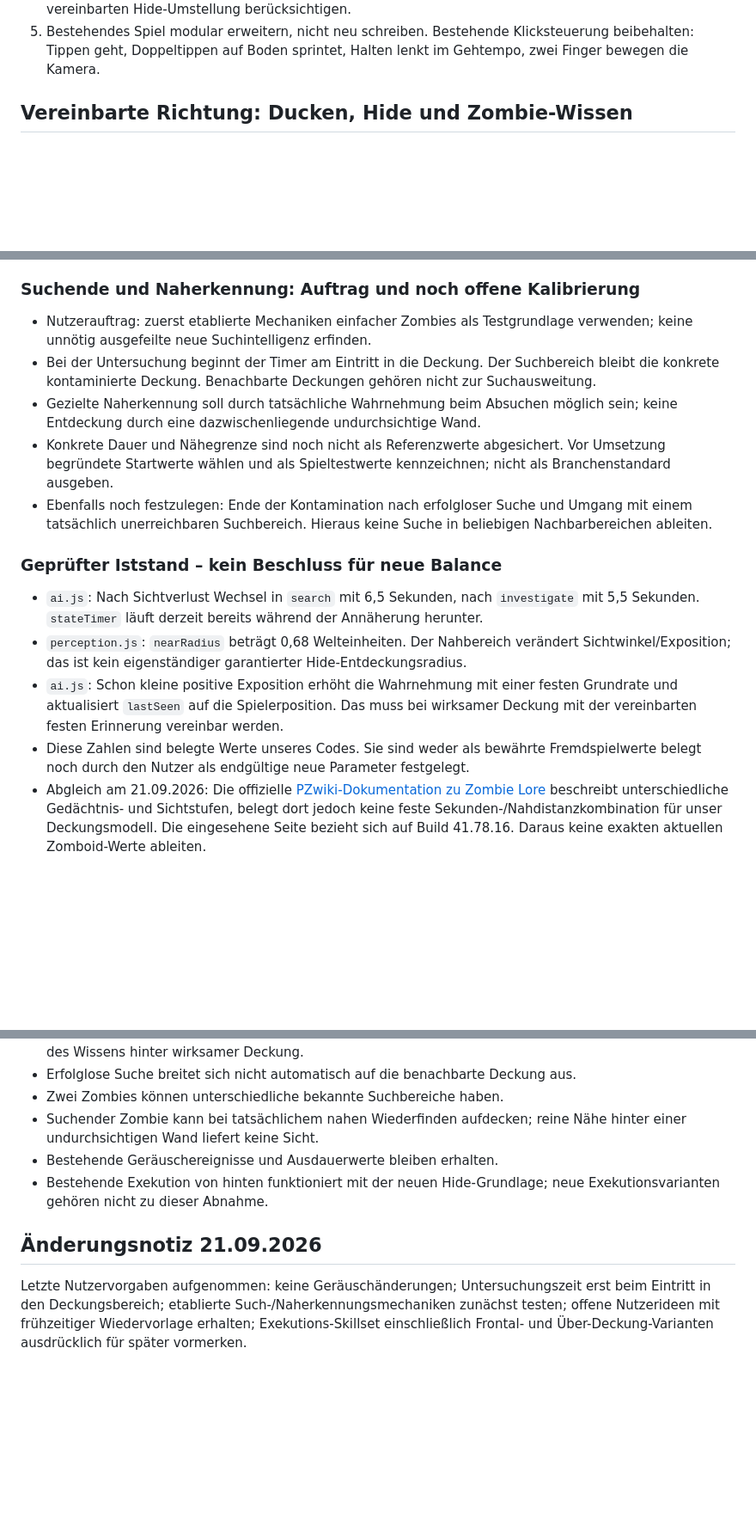
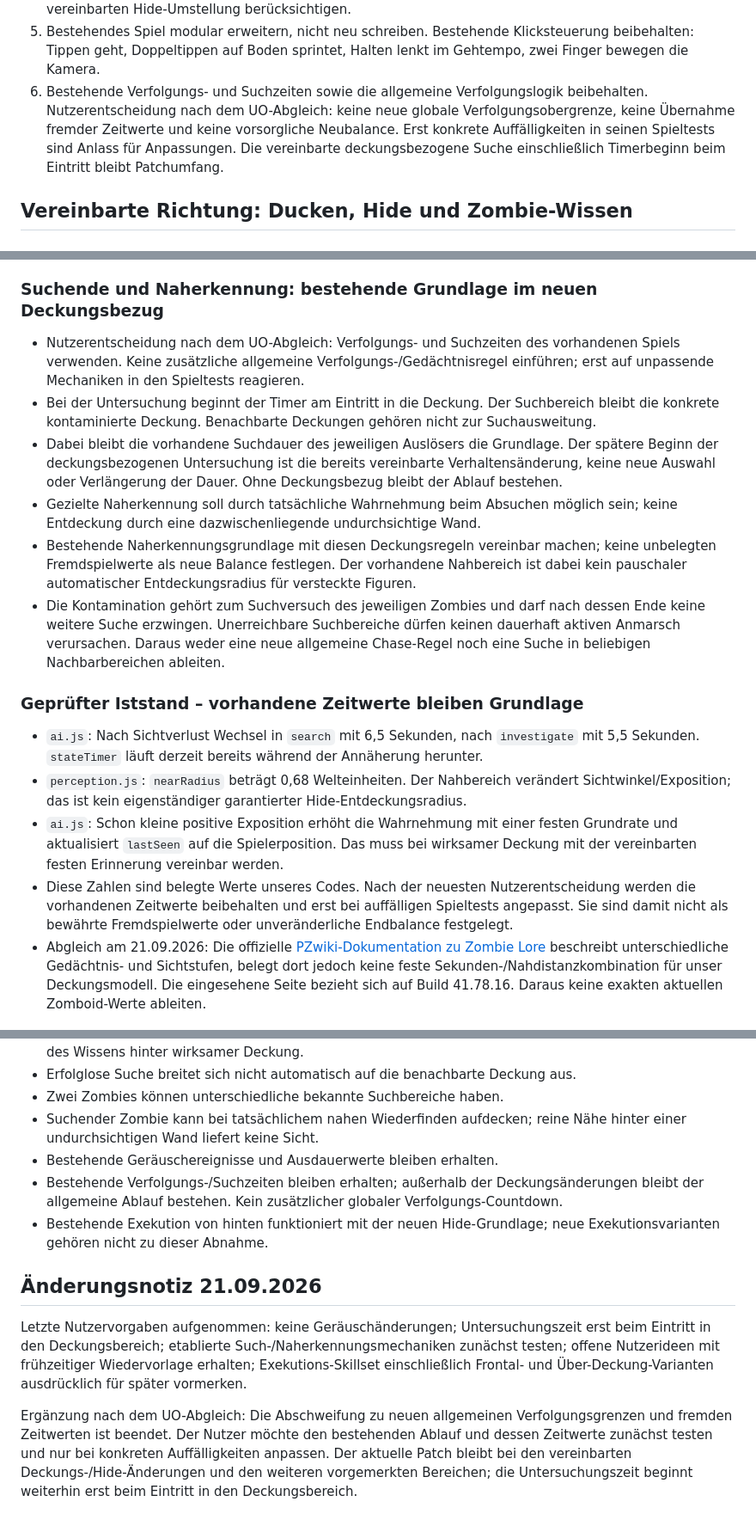
Before and after one commit to fabitiko93-cmd/Game-Test, a Markdown page: DESIGN_PLAN.md, 3 parts joined by grey strips. Shown at 86% size. Drawn GitHub-style; blank space fills up the shorter version.

Commit message:
Keep existing pursuit timings in stealth patch scope

```diff
--- a/DESIGN_PLAN.md
+++ b/DESIGN_PLAN.md
@@ -32,6 +32,11 @@ Dieses Dokument beschreibt geplante Änderungen, nicht einen bereits veröffentl
 5. Bestehendes Spiel modular erweitern, nicht neu schreiben. Bestehende Klicksteuerung
    beibehalten: Tippen geht, Doppeltippen auf Boden sprintet, Halten lenkt im Gehtempo,
    zwei Finger bewegen die Kamera.
+6. Bestehende Verfolgungs- und Suchzeiten sowie die allgemeine Verfolgungslogik beibehalten.
+   Nutzerentscheidung nach dem UO-Abgleich: keine neue globale Verfolgungsobergrenze,
+   keine Übernahme fremder Zeitwerte und keine vorsorgliche Neubalance. Erst konkrete
+   Auffälligkeiten in seinen Spieltests sind Anlass für Anpassungen. Die vereinbarte
+   deckungsbezogene Suche einschließlich Timerbeginn beim Eintritt bleibt Patchumfang.
 
 ## Vereinbarte Richtung: Ducken, Hide und Zombie-Wissen
 
@@ -81,20 +86,27 @@ Dieses Dokument beschreibt geplante Änderungen, nicht einen bereits veröffentl
 - Genaues Verhalten der Erkennungsfrist bei mehreren sehr kurzen Sichtunterbrechungen ist
   noch zu definieren. Kein pauschaler Erkennungsreset durch jeden kleinen ID-Wechsel.
 
-### Suchende und Naherkennung: Auftrag und noch offene Kalibrierung
+### Suchende und Naherkennung: bestehende Grundlage im neuen Deckungsbezug
 
-- Nutzerauftrag: zuerst etablierte Mechaniken einfacher Zombies als Testgrundlage verwenden;
-  keine unnötig ausgefeilte neue Suchintelligenz erfinden.
+- Nutzerentscheidung nach dem UO-Abgleich: Verfolgungs- und Suchzeiten des vorhandenen
+  Spiels verwenden. Keine zusätzliche allgemeine Verfolgungs-/Gedächtnisregel einführen;
+  erst auf unpassende Mechaniken in den Spieltests reagieren.
 - Bei der Untersuchung beginnt der Timer am Eintritt in die Deckung. Der Suchbereich bleibt
   die konkrete kontaminierte Deckung. Benachbarte Deckungen gehören nicht zur Suchausweitung.
+- Dabei bleibt die vorhandene Suchdauer des jeweiligen Auslösers die Grundlage. Der spätere
+  Beginn der deckungsbezogenen Untersuchung ist die bereits vereinbarte Verhaltensänderung,
+  keine neue Auswahl oder Verlängerung der Dauer. Ohne Deckungsbezug bleibt der Ablauf bestehen.
 - Gezielte Naherkennung soll durch tatsächliche Wahrnehmung beim Absuchen möglich sein;
   keine Entdeckung durch eine dazwischenliegende undurchsichtige Wand.
-- Konkrete Dauer und Nähegrenze sind noch nicht als Referenzwerte abgesichert. Vor Umsetzung
-  begründete Startwerte wählen und als Spieltestwerte kennzeichnen; nicht als Branchenstandard ausgeben.
-- Ebenfalls noch festzulegen: Ende der Kontamination nach erfolgloser Suche und Umgang mit
-  einem tatsächlich unerreichbaren Suchbereich. Hieraus keine Suche in beliebigen Nachbarbereichen ableiten.
+- Bestehende Naherkennungsgrundlage mit diesen Deckungsregeln vereinbar machen; keine
+  unbelegten Fremdspielwerte als neue Balance festlegen. Der vorhandene Nahbereich ist
+  dabei kein pauschaler automatischer Entdeckungsradius für versteckte Figuren.
+- Die Kontamination gehört zum Suchversuch des jeweiligen Zombies und darf nach dessen
+  Ende keine weitere Suche erzwingen. Unerreichbare Suchbereiche dürfen keinen dauerhaft
+  aktiven Anmarsch verursachen. Daraus weder eine neue allgemeine Chase-Regel noch eine
+  Suche in beliebigen Nachbarbereichen ableiten.
 
-### Geprüfter Iststand – kein Beschluss für neue Balance
+### Geprüfter Iststand – vorhandene Zeitwerte bleiben Grundlage
 
 - `ai.js`: Nach Sichtverlust Wechsel in `search` mit 6,5 Sekunden, nach `investigate`
   mit 5,5 Sekunden. `stateTimer` läuft derzeit bereits während der Annäherung herunter.
@@ -103,8 +115,9 @@ Dieses Dokument beschreibt geplante Änderungen, nicht einen bereits veröffentl
 - `ai.js`: Schon kleine positive Exposition erhöht die Wahrnehmung mit einer festen
   Grundrate und aktualisiert `lastSeen` auf die Spielerposition. Das muss bei wirksamer
   Deckung mit der vereinbarten festen Erinnerung vereinbar werden.
-- Diese Zahlen sind belegte Werte unseres Codes. Sie sind weder als bewährte Fremdspielwerte
-  belegt noch durch den Nutzer als endgültige neue Parameter festgelegt.
+- Diese Zahlen sind belegte Werte unseres Codes. Nach der neuesten Nutzerentscheidung
+  werden die vorhandenen Zeitwerte beibehalten und erst bei auffälligen Spieltests angepasst.
+  Sie sind damit nicht als bewährte Fremdspielwerte oder unveränderliche Endbalance festgelegt.
 - Abgleich am 21.09.2026: Die offizielle [PZwiki-Dokumentation zu Zombie Lore](https://pzwiki.net/wiki/Custom_Sandbox#Zombie_Lore)
   beschreibt unterschiedliche Gedächtnis- und Sichtstufen, belegt dort jedoch keine feste
   Sekunden-/Nahdistanzkombination für unser Deckungsmodell. Die eingesehene Seite bezieht
@@ -192,6 +208,8 @@ Wünsche bei Erweiterungen verloren gehen; Dokumentationsbehauptungen ersetzen k
 - Suchender Zombie kann bei tatsächlichem nahen Wiederfinden aufdecken; reine Nähe
   hinter einer undurchsichtigen Wand liefert keine Sicht.
 - Bestehende Geräuschereignisse und Ausdauerwerte bleiben erhalten.
+- Bestehende Verfolgungs-/Suchzeiten bleiben erhalten; außerhalb der Deckungsänderungen
+  bleibt der allgemeine Ablauf bestehen. Kein zusätzlicher globaler Verfolgungs-Countdown.
 - Bestehende Exekution von hinten funktioniert mit der neuen Hide-Grundlage;
   neue Exekutionsvarianten gehören nicht zu dieser Abnahme.
 
@@ -201,3 +219,9 @@ Letzte Nutzervorgaben aufgenommen: keine Geräuschänderungen; Untersuchungszeit
 Eintritt in den Deckungsbereich; etablierte Such-/Naherkennungsmechaniken zunächst testen;
 offene Nutzerideen mit frühzeitiger Wiedervorlage erhalten; Exekutions-Skillset einschließlich
 Frontal- und Über-Deckung-Varianten ausdrücklich für später vormerken.
+
+Ergänzung nach dem UO-Abgleich: Die Abschweifung zu neuen allgemeinen Verfolgungsgrenzen
+und fremden Zeitwerten ist beendet. Der Nutzer möchte den bestehenden Ablauf und dessen
+Zeitwerte zunächst testen und nur bei konkreten Auffälligkeiten anpassen. Der aktuelle
+Patch bleibt bei den vereinbarten Deckungs-/Hide-Änderungen und den weiteren vorgemerkten
+Bereichen; die Untersuchungszeit beginnt weiterhin erst beim Eintritt in den Deckungsbereich.
```
Also changed, not shown: other parts of DESIGN_PLAN.md (+3 -0 lines).
